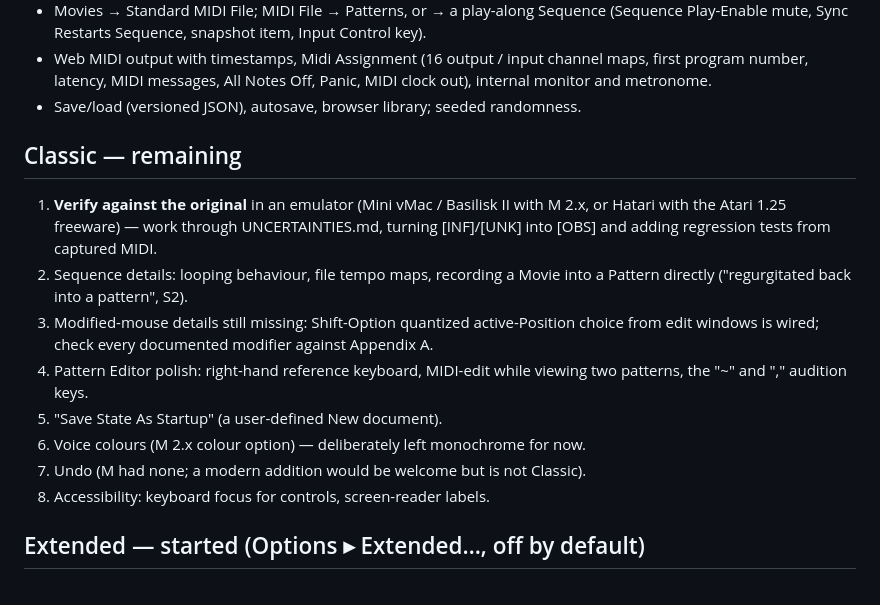
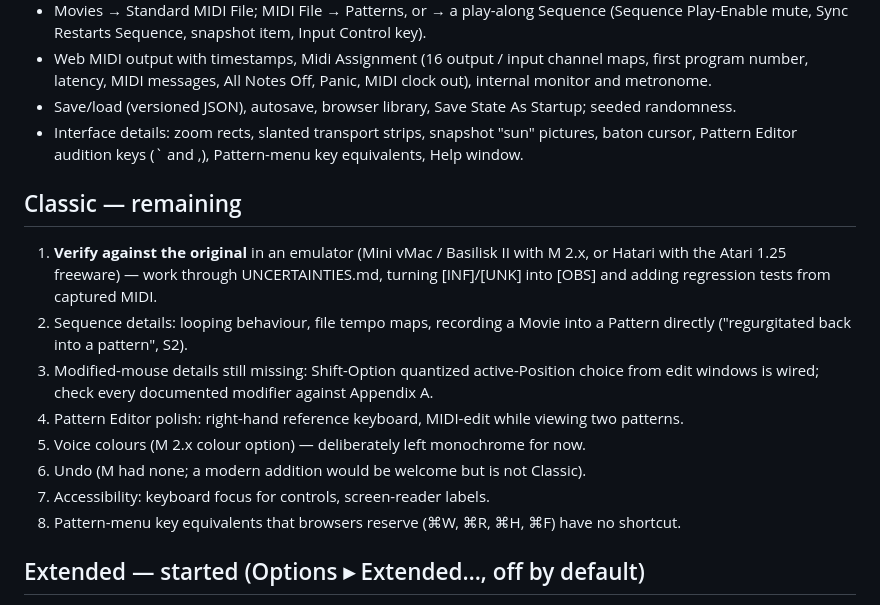
Before and after one commit to clickysteve/emmm, a Markdown page: docs/ROADMAP.md, the part around the change. GitHub-like rendering.

Commit message:
Roadmap update
Co-Authored-By: Claude Opus 5.5 <noreply@anthropic.com>

```diff
--- a/docs/ROADMAP.md
+++ b/docs/ROADMAP.md
@@ -21,7 +21,10 @@
 * Web MIDI output with timestamps, Midi Assignment (16 output / input channel maps, first
   program number, latency, MIDI messages, All Notes Off, Panic, MIDI clock out), internal
   monitor and metronome.
-* Save/load (versioned JSON), autosave, browser library; seeded randomness.
+* Save/load (versioned JSON), autosave, browser library, Save State As Startup; seeded
+  randomness.
+* Interface details: zoom rects, slanted transport strips, snapshot "sun" pictures, baton
+  cursor, Pattern Editor audition keys (` and ,), Pattern-menu key equivalents, Help window.
 
 ## Classic — remaining
 
@@ -32,12 +35,11 @@
    directly ("regurgitated back into a pattern", S2).
 3. Modified-mouse details still missing: Shift-Option quantized active-Position choice from
    edit windows is wired; check every documented modifier against Appendix A.
-4. Pattern Editor polish: right-hand reference keyboard, MIDI-edit while viewing two patterns,
-   the "~" and "," audition keys.
-5. "Save State As Startup" (a user-defined New document).
-6. Voice colours (M 2.x colour option) — deliberately left monochrome for now.
-7. Undo (M had none; a modern addition would be welcome but is not Classic).
-8. Accessibility: keyboard focus for controls, screen-reader labels.
+4. Pattern Editor polish: right-hand reference keyboard, MIDI-edit while viewing two patterns.
+5. Voice colours (M 2.x colour option) — deliberately left monochrome for now.
+6. Undo (M had none; a modern addition would be welcome but is not Classic).
+7. Accessibility: keyboard focus for controls, screen-reader labels.
+8. Pattern-menu key equivalents that browsers reserve (⌘W, ⌘R, ⌘H, ⌘F) have no shortcut.
 
 ## Extended — started (Options ▸ Extended…, off by default)
 
```
